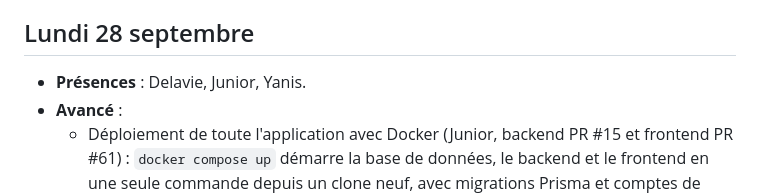
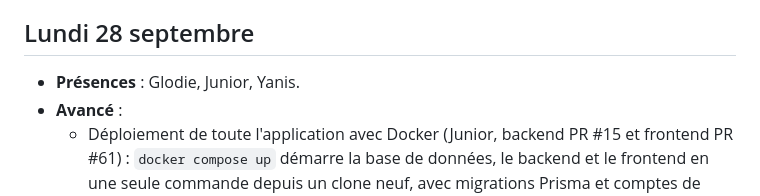
Before and after one commit to Projet-3-DA/Seats-Frontend, a Markdown page: docs/journal.md, the part around the change. GitHub-like rendering.

Commit message:
Journal 28 septembre : corrige la présence (Glodie, pas Delavie)

```diff
--- a/docs/journal.md
+++ b/docs/journal.md
@@ -55,7 +55,7 @@
   - Une seule application Expo (React Native, avec le web via react-native-web) qui tourne sur toutes les plateformes (web, iOS et Android), au lieu de deux clients séparés (React Native puis React web). Cette décision remplace celle du bloc 4.
 
 ## Lundi 28 septembre
-- **Présences** : Delavie, Junior, Yanis.
+- **Présences** : Glodie, Junior, Yanis.
 - **Avancé** :
   - Déploiement de toute l'application avec Docker (Junior, backend PR #15 et frontend PR #61) : `docker compose up` démarre la base de données, le backend et le frontend en une seule commande depuis un clone neuf, avec migrations Prisma et comptes de démonstration (un par rôle) créés automatiquement au démarrage.
   - Yanis a corrigé plusieurs problèmes rencontrés en testant ce déploiement (`docker-compose.yml`, construction de l'image), redirigé l'utilisateur vers la page de connexion après la création d'un compte (bug trouvé en testant le parcours complet), et fusionné dans `main` l'ensemble des PR prêtes de la journée (#15, #16, #56, #61, #62, #63, #64, #65).
```
